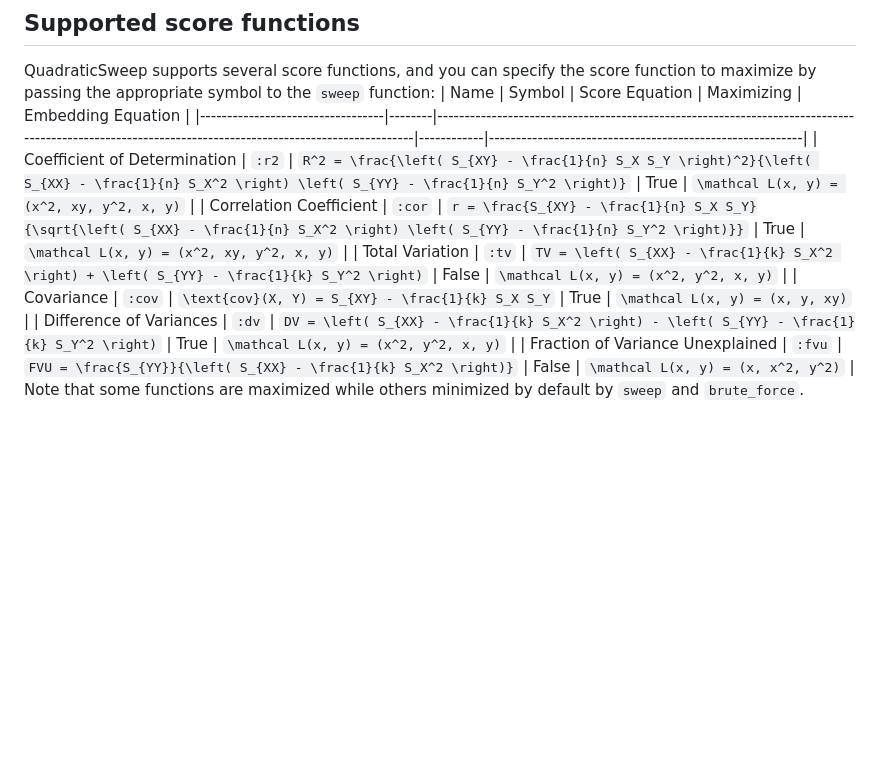
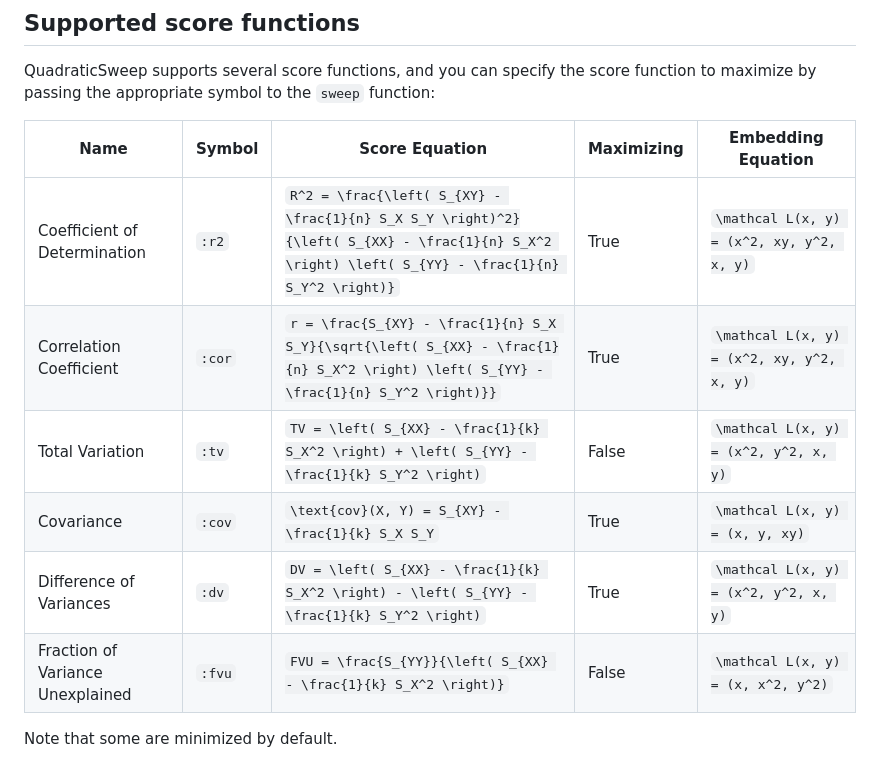
Before and after one commit to marc-harary/QuadraticSweep.jl, a Markdown page: docs/src/index.md, the part around the change. Drawn GitHub-style; blank space fills up the shorter version.

Commit message:
Fixed Markdown

```diff
--- a/docs/src/index.md
+++ b/docs/src/index.md
@@ -46,6 +46,7 @@ println("Best score: ", best_score)
 
 ## Supported score functions
 QuadraticSweep supports several score functions, and you can specify the score function to maximize by passing the appropriate symbol to the `sweep` function:
+
 | Name                            | Symbol | Score Equation                                                                                                                                      | Maximizing | Embedding Equation                                       |
 |----------------------------------|--------|-----------------------------------------------------------------------------------------------------------------------------------------------------|------------|----------------------------------------------------------|
 | Coefficient of Determination     | `:r2`  | ``R^2 = \frac{\left( S_{XY} - \frac{1}{n} S_X S_Y \right)^2}{\left( S_{XX} - \frac{1}{n} S_X^2 \right) \left( S_{YY} - \frac{1}{n} S_Y^2 \right)}``  | True       | ``\mathcal L(x, y) = (x^2, xy, y^2, x, y)``               |
@@ -54,4 +55,5 @@ QuadraticSweep supports several score functions, and you can specify the score f
 | Covariance                       | `:cov` | ``\text{cov}(X, Y) = S_{XY} - \frac{1}{k} S_X S_Y``                                                                                                 | True       | ``\mathcal L(x, y) = (x, y, xy)``                         |
 | Difference of Variances          | `:dv`  | ``DV = \left( S_{XX} - \frac{1}{k} S_X^2 \right) - \left( S_{YY} - \frac{1}{k} S_Y^2 \right)``                                                      | True       | ``\mathcal L(x, y) = (x^2, y^2, x, y)``                   |
 | Fraction of Variance Unexplained | `:fvu` | ``FVU = \frac{S_{YY}}{\left( S_{XX} - \frac{1}{k} S_X^2 \right)}``                                                                                  | False      | ``\mathcal L(x, y) = (x, x^2, y^2)``                      |
-Note that some functions are maximized while others minimized by default by `sweep` and `brute_force`.
+
+Note that some are minimized by default.
```
